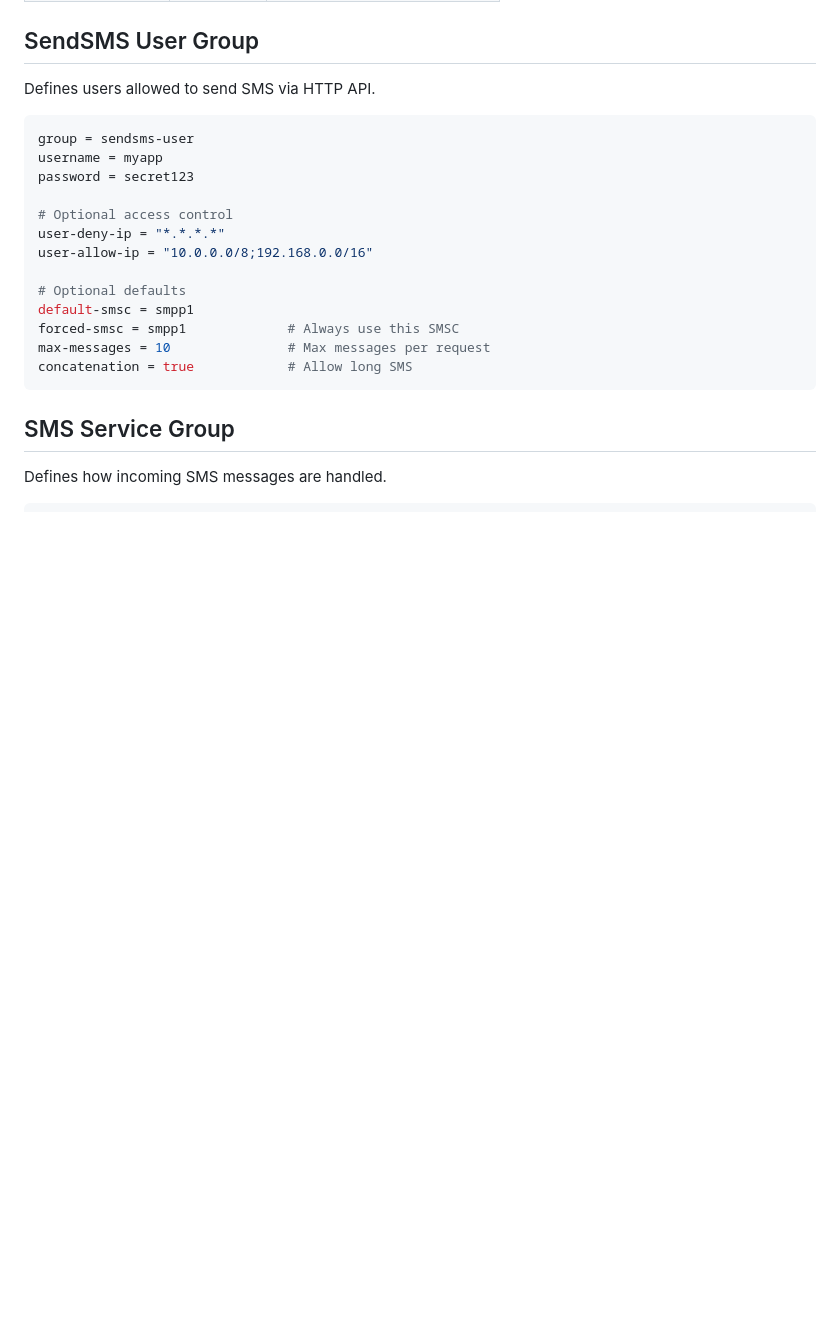
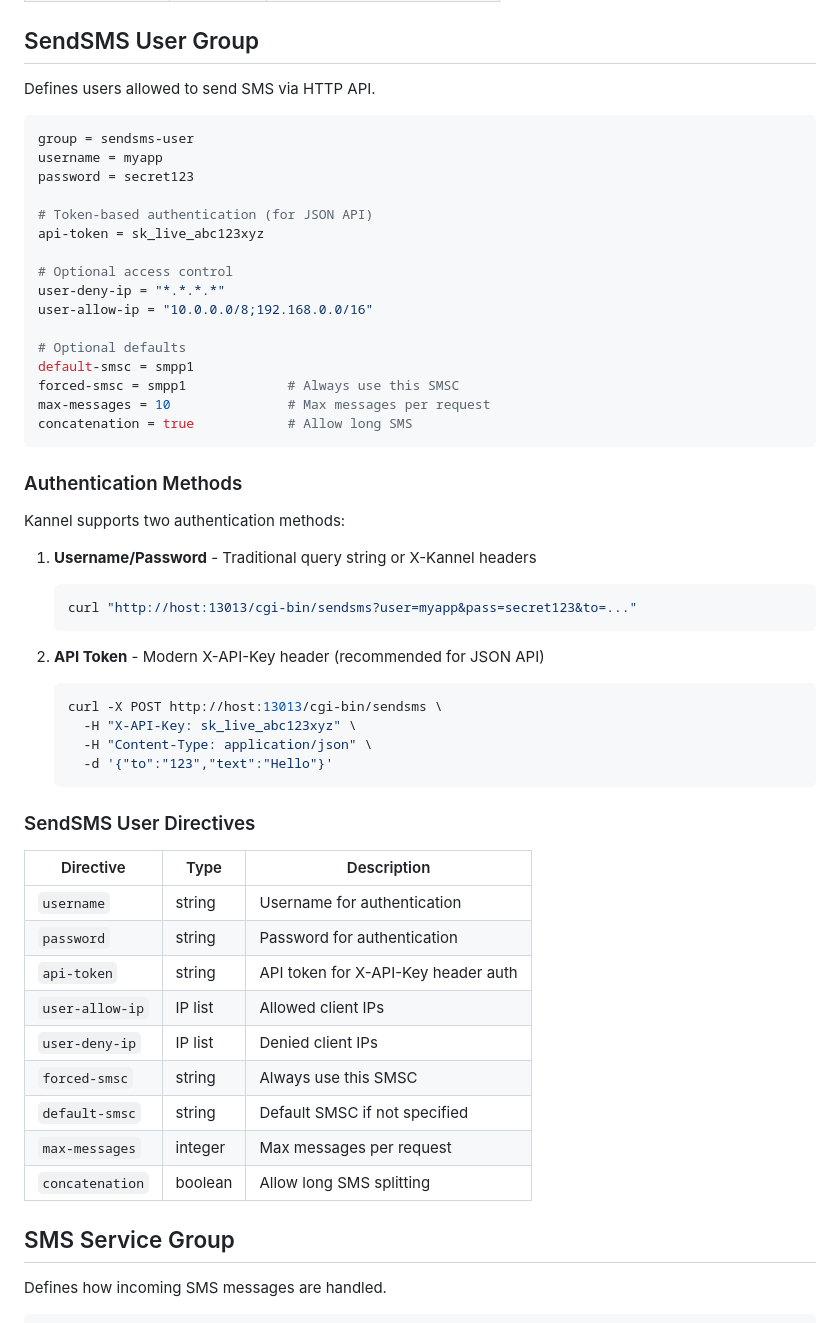
Before and after one commit to vaska94/kannel, a Markdown page: doc/configuration.md, the part around one of its changes. Drawn GitHub-style; blank space fills up the shorter version.

````diff
--- a/doc/configuration.md
+++ b/doc/configuration.md
@@ -100,6 +100,9 @@ group = sendsms-user
 username = myapp
 password = secret123
 
+# Token-based authentication (for JSON API)
+api-token = sk_live_abc123xyz
+
 # Optional access control
 user-deny-ip = "*.*.*.*"
 user-allow-ip = "10.0.0.0/8;192.168.0.0/16"
@@ -110,6 +113,37 @@ forced-smsc = smpp1             # Always use this SMSC
 max-messages = 10               # Max messages per request
 concatenation = true            # Allow long SMS
 ```
+
+### Authentication Methods
+
+Kannel supports two authentication methods:
+
+1. **Username/Password** - Traditional query string or X-Kannel headers
+   ```bash
+   curl "http://host:13013/cgi-bin/sendsms?user=myapp&pass=secret123&to=..."
+   ```
+
+2. **API Token** - Modern X-API-Key header (recommended for JSON API)
+   ```bash
+   curl -X POST http://host:13013/cgi-bin/sendsms \
+     -H "X-API-Key: sk_live_abc123xyz" \
+     -H "Content-Type: application/json" \
+     -d '{"to":"123","text":"Hello"}'
+   ```
+
+### SendSMS User Directives
+
+| Directive | Type | Description |
+|-----------|------|-------------|
+| `username` | string | Username for authentication |
+| `password` | string | Password for authentication |
+| `api-token` | string | API token for X-API-Key header auth |
+| `user-allow-ip` | IP list | Allowed client IPs |
+| `user-deny-ip` | IP list | Denied client IPs |
+| `forced-smsc` | string | Always use this SMSC |
+| `default-smsc` | string | Default SMSC if not specified |
+| `max-messages` | integer | Max messages per request |
+| `concatenation` | boolean | Allow long SMS splitting |
 
 ## SMS Service Group
 
````
Also changed, not shown: other parts of doc/configuration.md (+22 -3 lines), doc/sms-gateway.md (+60 -2 lines).
